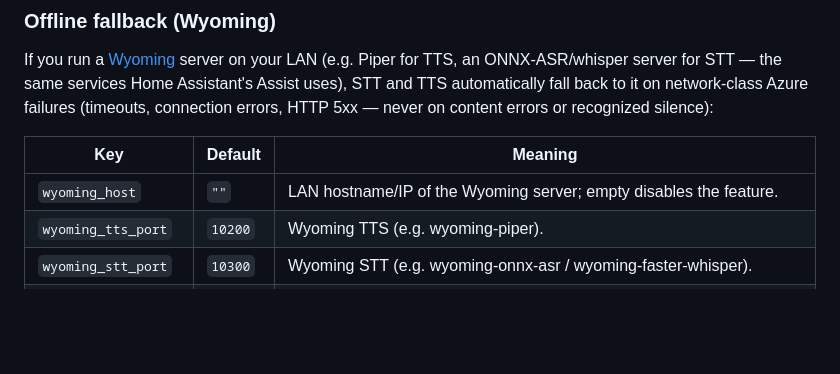
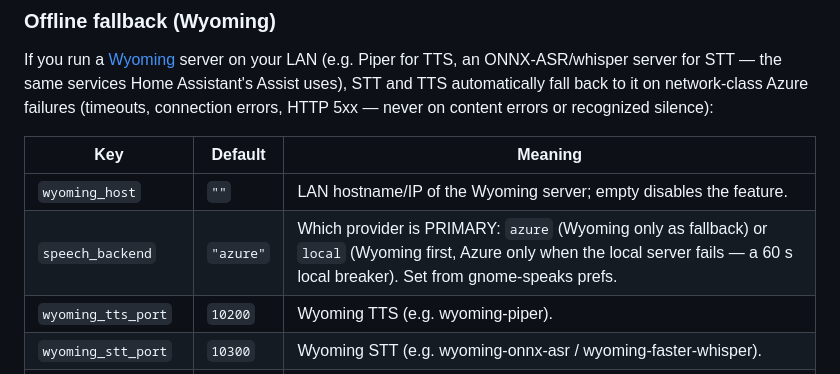
Before and after one commit to jphein/speech-to-cli, a Markdown page: README.md, the part around the change. Drawn GitHub-style; blank space fills up the shorter version.

Commit message:
docs: speech_backend — local-first with Azure fallback
Co-Authored-By: Claude Fable 5.1 <noreply@anthropic.com>

```diff
--- a/README.md
+++ b/README.md
@@ -159,6 +159,7 @@ content errors or recognized silence):
 | Key | Default | Meaning |
 |-----|---------|---------|
 | `wyoming_host` | `""` | LAN hostname/IP of the Wyoming server; empty disables the feature. |
+| `speech_backend` | `"azure"` | Which provider is PRIMARY: `azure` (Wyoming only as fallback) or `local` (Wyoming first, Azure only when the local server fails — a 60 s local breaker). Set from gnome-speaks prefs. |
 | `wyoming_tts_port` | `10200` | Wyoming TTS (e.g. wyoming-piper). |
 | `wyoming_stt_port` | `10300` | Wyoming STT (e.g. wyoming-onnx-asr / wyoming-faster-whisper). |
 | `wyoming_tts_voice` | `""` | Piper voice name; empty uses the server default. |
```
Also changed, not shown: CLAUDE.md (+1 -1 lines).
